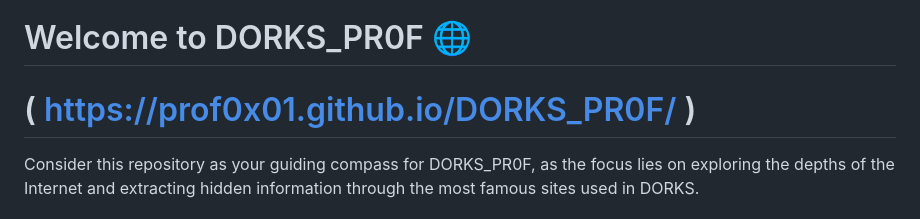
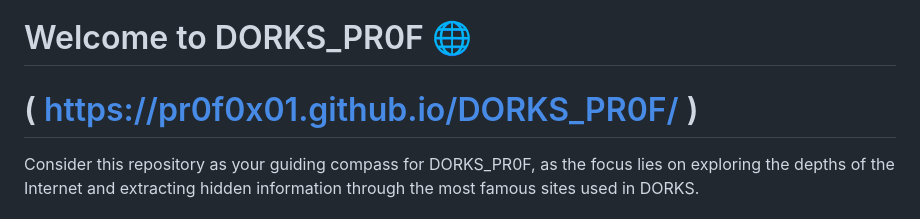
Before and after one commit to PR0F0X01/PR0F_DORKS, a Markdown page: README.md, the part around the change. Rendered like a GitHub page.

```diff
--- a/README.md
+++ b/README.md
@@ -1,6 +1,6 @@
 # Welcome to DORKS_PR0F 🌐
 
-# ( https://prof0x01.github.io/DORKS_PR0F/ )
+# ( https://pr0f0x01.github.io/DORKS_PR0F/ )
 
 Consider this repository as your guiding compass for DORKS_PR0F, as the focus lies on exploring the depths of the Internet and extracting hidden information through the most famous sites used in DORKS.
 
```
